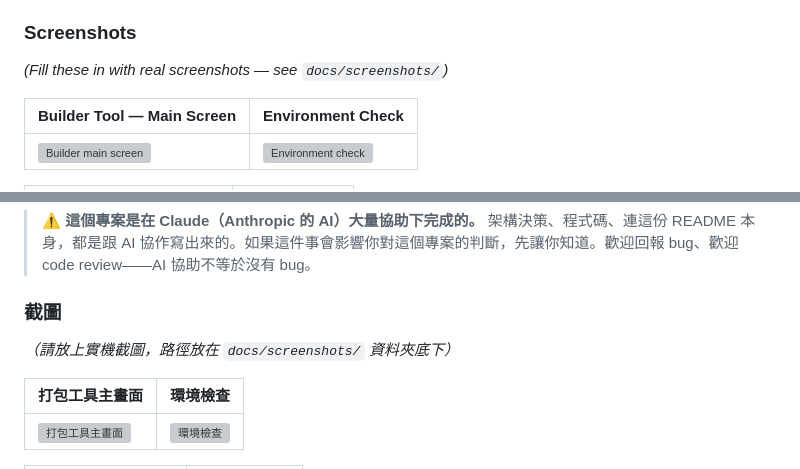
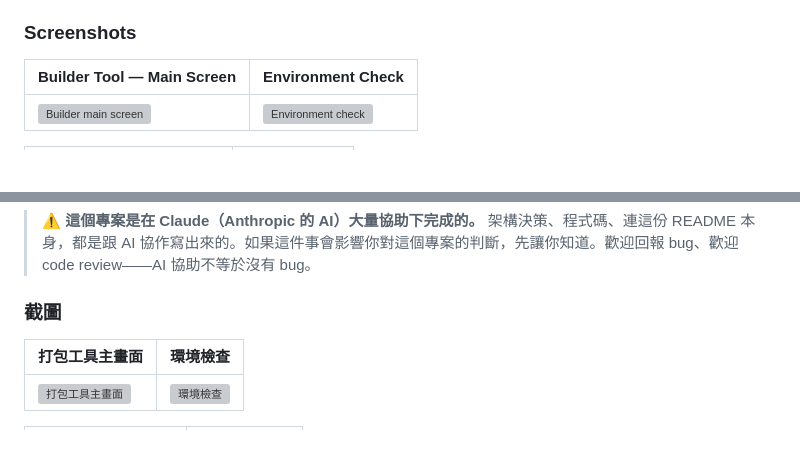
Before and after one commit to lx-kvn/mac-style-windows-installer, a Markdown page: README.md, 2 parts joined by grey strips. Rendered like a GitHub page; blank space fills up the shorter version; grey boxes are pictures that could not be loaded.

Commit message:
Update README to remove screenshot placeholders
Removed placeholder text for screenshots in README.

```diff
--- a/README.md
+++ b/README.md
@@ -27,7 +27,6 @@ Both the Builder Tool and the installers it produces are standalone Windows desk
 
 ### Screenshots
 
-*(Fill these in with real screenshots — see `docs/screenshots/`)*
 
 | Builder Tool — Main Screen | Environment Check |
 |---|---|
@@ -127,7 +126,6 @@ MIT — see [`LICENSE`](LICENSE).
 
 ### 截圖
 
-*（請放上實機截圖，路徑放在 `docs/screenshots/` 資料夾底下）*
 
 | 打包工具主畫面 | 環境檢查 |
 |---|---|
```
